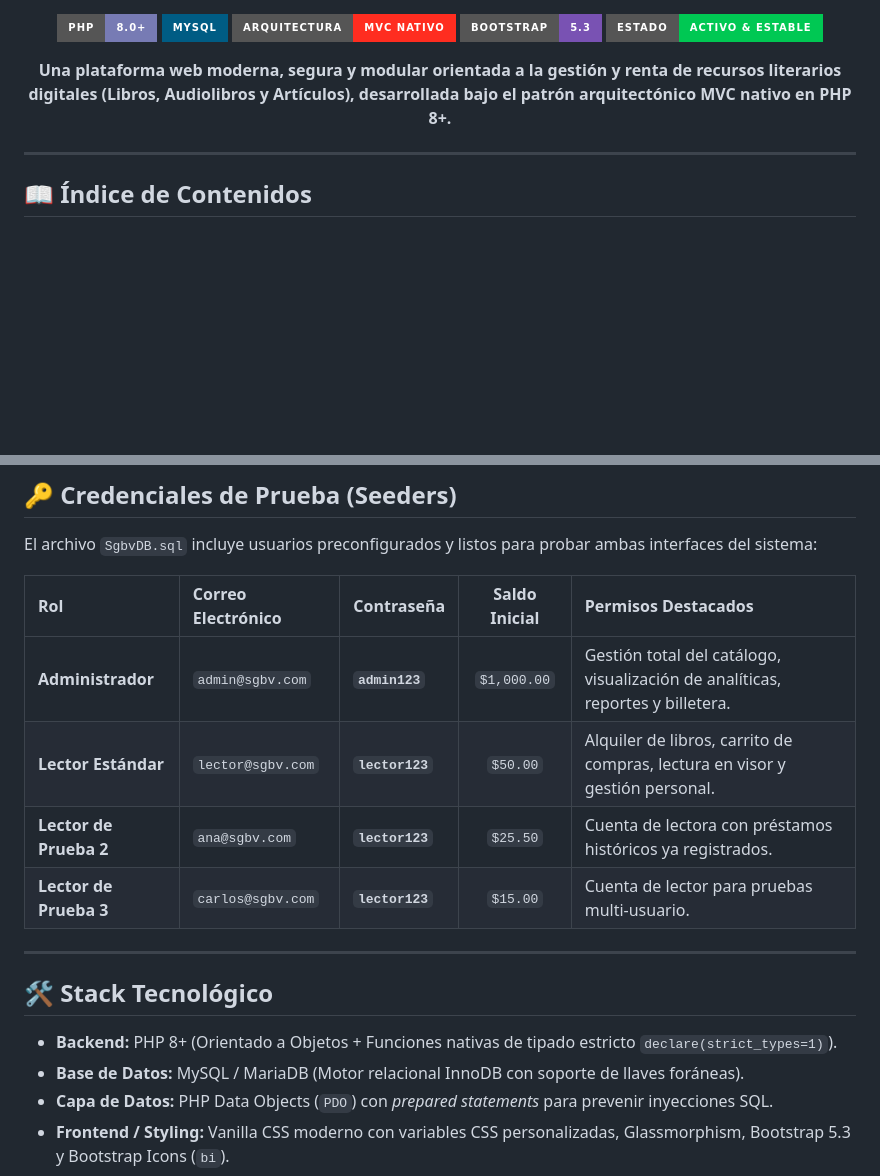
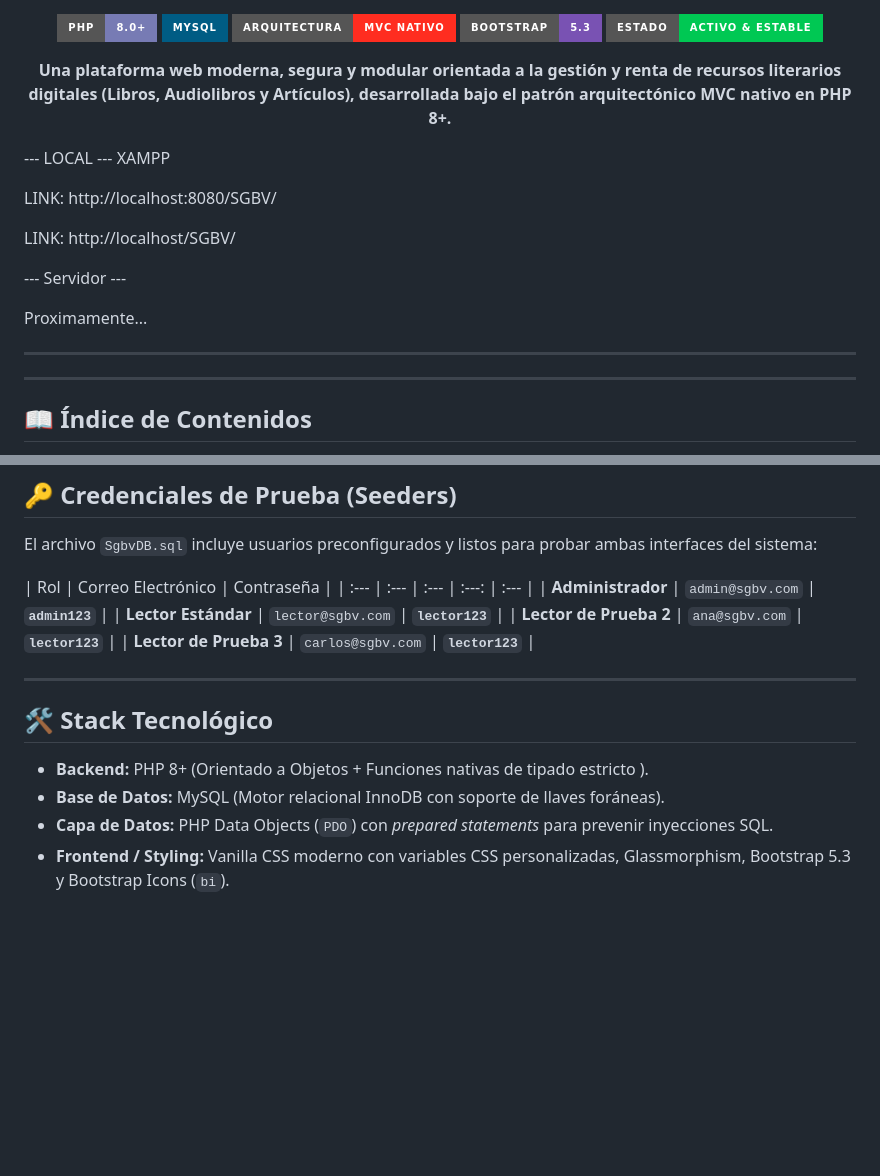
Before and after one commit to Rickypega/SGVB, a Markdown page: README.md, 2 parts joined by grey strips. Rendered like a GitHub page; badges without logos; blank space fills up the shorter version.

Commit message:
README
Updated the README with local server links and removed initial balances from the credentials table.

```diff
--- a/README.md
+++ b/README.md
@@ -14,6 +14,17 @@
 
 </div>
 
+--- LOCAL --- XAMPP
+
+LINK: http://localhost:8080/SGBV/
+
+LINK: http://localhost/SGBV/
+
+--- Servidor ---
+
+Proximamente...
+
+---
 ---
 
 ## 📖 Índice de Contenidos
@@ -117,20 +128,20 @@ Abre tu navegador y entra a:
 
 El archivo `SgbvDB.sql` incluye usuarios preconfigurados y listos para probar ambas interfaces del sistema:
 
-| Rol | Correo Electrónico | Contraseña | Saldo Inicial | Permisos Destacados |
+| Rol | Correo Electrónico | Contraseña |
 | :--- | :--- | :--- | :---: | :--- |
-| **Administrador** | `admin@sgbv.com` | **`admin123`** | `$1,000.00` | Gestión total del catálogo, visualización de analíticas, reportes y billetera. |
-| **Lector Estándar** | `lector@sgbv.com` | **`lector123`** | `$50.00` | Alquiler de libros, carrito de compras, lectura en visor y gestión personal. |
-| **Lector de Prueba 2** | `ana@sgbv.com` | **`lector123`** | `$25.50` | Cuenta de lectora con préstamos históricos ya registrados. |
-| **Lector de Prueba 3** | `carlos@sgbv.com` | **`lector123`** | `$15.00` | Cuenta de lector para pruebas multi-usuario. |
+| **Administrador** | `admin@sgbv.com` | **`admin123`** |
+| **Lector Estándar** | `lector@sgbv.com` | **`lector123`** |
+| **Lector de Prueba 2** | `ana@sgbv.com` | **`lector123`** |
+| **Lector de Prueba 3** | `carlos@sgbv.com` | **`lector123`** |
 
 ---
 
 
 ## 🛠️ Stack Tecnológico
 
-- **Backend:** PHP 8+ (Orientado a Objetos + Funciones nativas de tipado estricto `declare(strict_types=1)`).
-- **Base de Datos:** MySQL / MariaDB (Motor relacional InnoDB con soporte de llaves foráneas).
+- **Backend:** PHP 8+ (Orientado a Objetos + Funciones nativas de tipado estricto ).
+- **Base de Datos:** MySQL (Motor relacional InnoDB con soporte de llaves foráneas).
 - **Capa de Datos:** PHP Data Objects (`PDO`) con *prepared statements* para prevenir inyecciones SQL.
 - **Frontend / Styling:** Vanilla CSS moderno con variables CSS personalizadas, Glassmorphism, Bootstrap 5.3 y Bootstrap Icons (`bi`).
 - **Control de Rutas:** Enrutamiento nativo a través de un *Front Controller* (`index.php`) y `.htaccess`.
```
